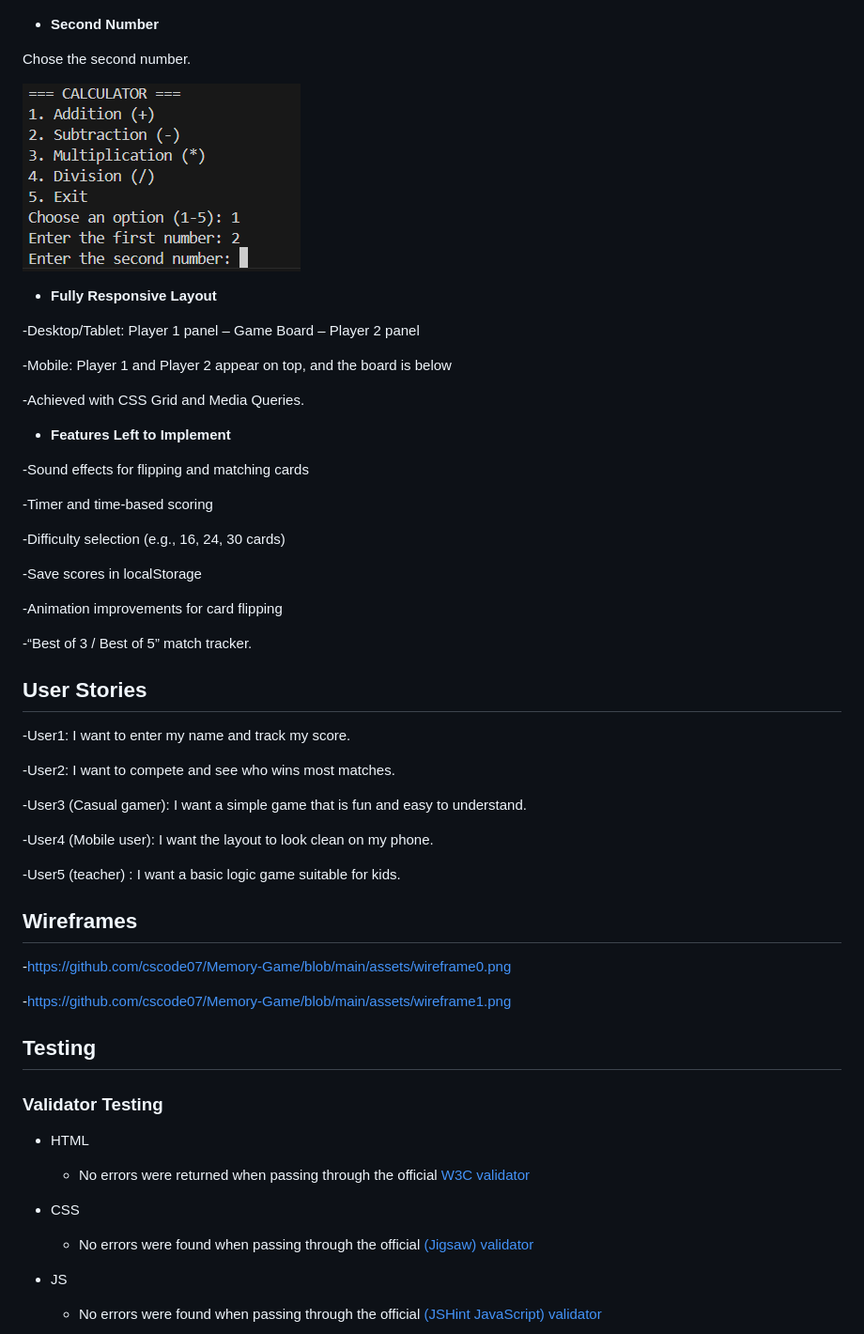
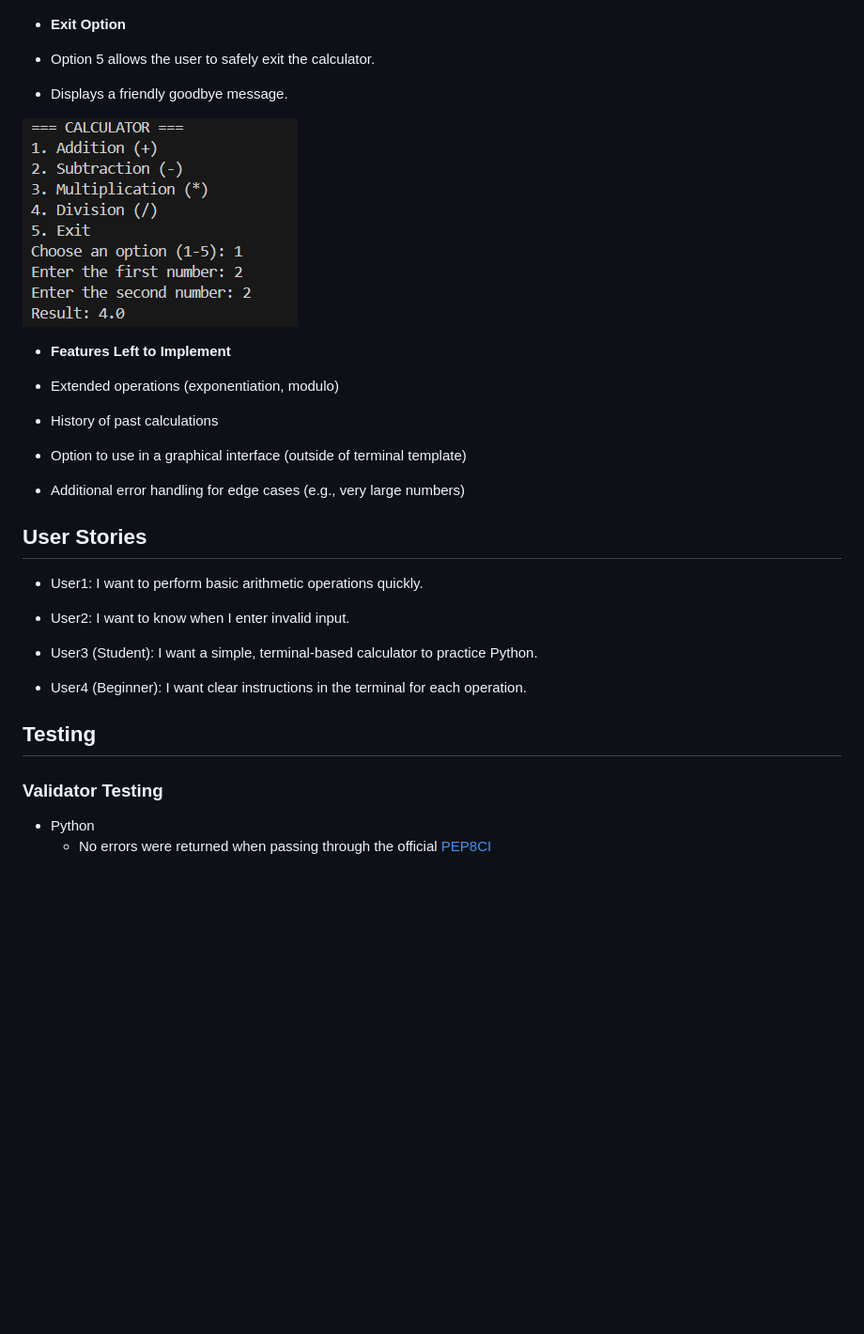
Before and after one commit to cscode07/my-calculator, a Markdown page: README.md, the part around one of its changes. Shown at 94% size. Drawn GitHub-style; blank space fills up the shorter version.

```diff
--- a/README.md
+++ b/README.md
@@ -43,54 +43,31 @@ Chose the second number.
 
 
 
-- __Second Number__
+- __Exit Option__
 
-Chose the second number.
+- Option 5 allows the user to safely exit the calculator.
+- Displays a friendly goodbye message.
 
-![Number2](https://github.com/cscode07/my-calculator/blob/main/media/step3.png)
+![Result](https://github.com/cscode07/my-calculator/blob/main/media/full%20example.png)
 
-
-
-- __Fully Responsive Layout__
-
--Desktop/Tablet: Player 1 panel – Game Board – Player 2 panel
-
--Mobile: Player 1 and Player 2 appear on top, and the board is below
-
--Achieved with CSS Grid and Media Queries.
 
 
 - __Features Left to Implement__
 
--Sound effects for flipping and matching cards
-
--Timer and time-based scoring
-
--Difficulty selection (e.g., 16, 24, 30 cards)
-
--Save scores in localStorage
-
--Animation improvements for card flipping
-
--“Best of 3 / Best of 5” match tracker.
-
+- Extended operations (exponentiation, modulo)
+- History of past calculations
+- Option to use in a graphical interface (outside of terminal template)
+- Additional error handling for edge cases (e.g., very large numbers)
 
 ## User Stories
--User1: I want to enter my name and track my score.
+- User1: I want to perform basic arithmetic operations quickly.
 
--User2: I want to compete and see who wins most matches.
+- User2: I want to know when I enter invalid input.
 
--User3 (Casual gamer): I want a simple game that is fun and easy to understand.
+- User3 (Student): I want a simple, terminal-based calculator to practice Python.
 
--User4 (Mobile user): I want the layout to look clean on my phone.
+- User4 (Beginner): I want clear instructions in the terminal for each operation.
 
--User5 (teacher) : I want a basic logic game suitable for kids.
-
-## Wireframes
-
--https://github.com/cscode07/Memory-Game/blob/main/assets/wireframe0.png
-
--https://github.com/cscode07/Memory-Game/blob/main/assets/wireframe1.png
 
 
 ## Testing
@@ -98,10 +75,6 @@ Chose the second number.
 
 ### Validator Testing
 
-- HTML
-  - No errors were returned when passing through the official [W3C validator](https://validator.w3.org/#validate_by_input)
-- CSS
-  - No errors were found when passing through the official [(Jigsaw) validator](https://jigsaw.w3.org/css-validator/)
-- JS
-  - No errors were found when passing through the official [(JSHint JavaScript) validator](https://jshint.com/)
+- Python
+  - No errors were returned when passing through the official [PEP8CI](https://pep8ci.herokuapp.com/)
 
```
Also changed, not shown: other parts of README.md (+22 -26 lines).
